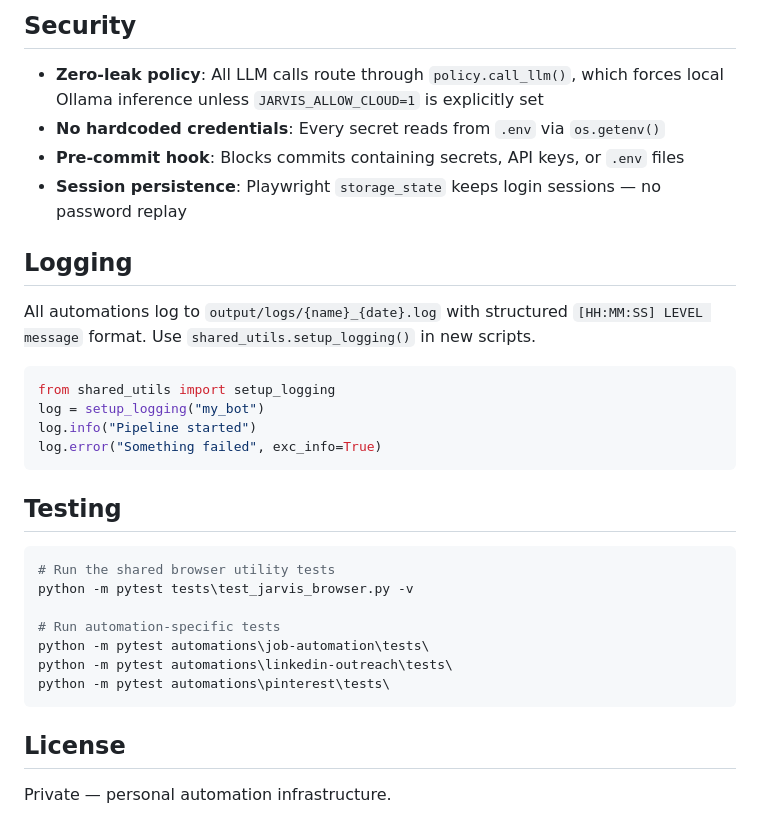
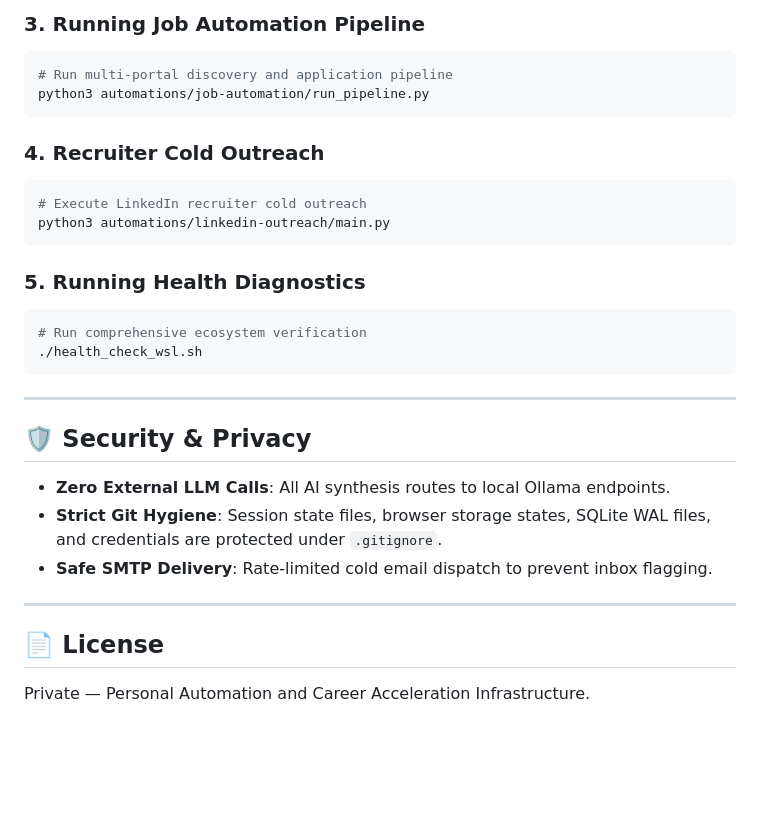
Before and after one commit to venu0807/Jarvis, a Markdown page: README.md, the part around one of its changes. GitHub-like rendering; blank space fills up the shorter version.

Commit message:
docs: Update README with Jarvis 3.6 architecture, features, and operations guide

````diff
--- a/README.md
+++ b/README.md
@@ -92,35 +100,32 @@ python automations\linkedin-outreach\main.py
 ```
 
-## Security
-
-- **Zero-leak policy**: All LLM calls route through `policy.call_llm()`, which forces local Ollama inference unless `JARVIS_ALLOW_CLOUD=1` is explicitly set
-- **No hardcoded credentials**: Every secret reads from `.env` via `os.getenv()`
-- **Pre-commit hook**: Blocks commits containing secrets, API keys, or `.env` files
-- **Session persistence**: Playwright `storage_state` keeps login sessions — no password replay
-
-## Logging
-
-All automations log to `output/logs/{name}_{date}.log` with structured `[HH:MM:SS] LEVEL message` format. Use `shared_utils.setup_logging()` in new scripts.
-
-```python
-from shared_utils import setup_logging
-log = setup_logging("my_bot")
-log.info("Pipeline started")
-log.error("Something failed", exc_info=True)
+### 3. Running Job Automation Pipeline
+```bash
+# Run multi-portal discovery and application pipeline
+python3 automations/job-automation/run_pipeline.py
 ```
 
-## Testing
-
-```powershell
-# Run the shared browser utility tests
-python -m pytest tests\test_jarvis_browser.py -v
-
-# Run automation-specific tests
-python -m pytest automations\job-automation\tests\
-python -m pytest automations\linkedin-outreach\tests\
-python -m pytest automations\pinterest\tests\
+### 4. Recruiter Cold Outreach
+```bash
+# Execute LinkedIn recruiter cold outreach
+python3 automations/linkedin-outreach/main.py
 ```
 
-## License
+### 5. Running Health Diagnostics
+```bash
+# Run comprehensive ecosystem verification
+./health_check_wsl.sh
+```
 
-Private — personal automation infrastructure.
+---
+
+## 🛡️ Security & Privacy
+
+- **Zero External LLM Calls**: All AI synthesis routes to local Ollama endpoints.
+- **Strict Git Hygiene**: Session state files, browser storage states, SQLite WAL files, and credentials are protected under `.gitignore`.
+- **Safe SMTP Delivery**: Rate-limited cold email dispatch to prevent inbox flagging.
+
+---
+
+## 📄 License
+Private — Personal Automation and Career Acceleration Infrastructure.
````
Also changed, not shown: other parts of README.md (+87 -79 lines).
